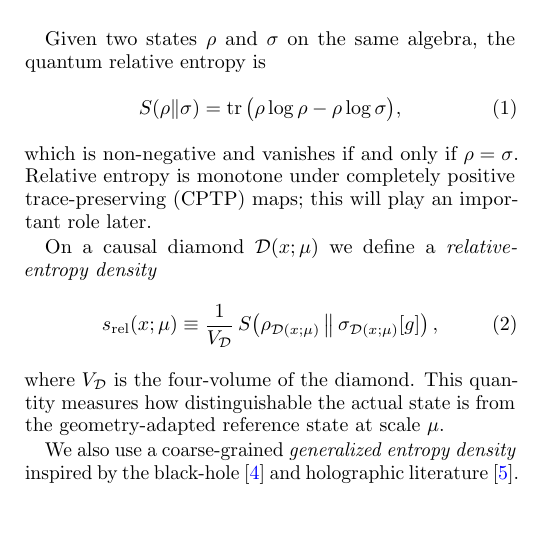
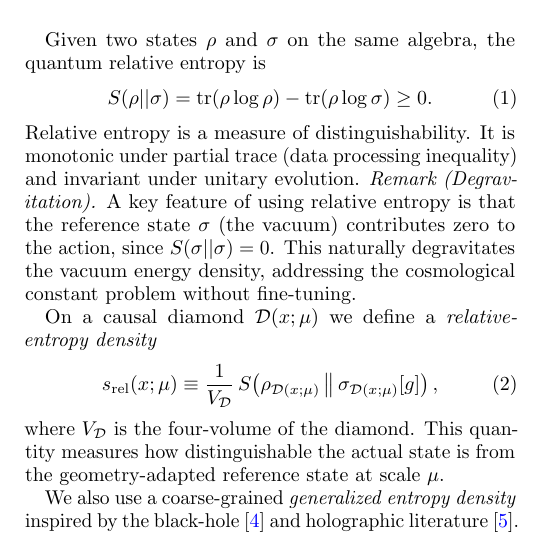
Before and after one commit to davidahmann/coherism, a LaTeX paper (physics/gbre.tex): part of one column of page 2 of 12, cut so that both start at the same text, the shorter picture padded with empty space. Compiled offline with pdfLaTeX.

```diff
--- a/physics/gbre.tex
+++ b/physics/gbre.tex
@@ -182,12 +182,10 @@
 
 Given two states $\rho$ and $\sigma$ on the same algebra, the quantum relative entropy is
 \begin{equation}
-    S(\rho \Vert \sigma)
-    = \tr\big( \rho \log \rho - \rho \log \sigma \big),
-    \label{eq:rel-entropy}
+    S(\rho||\sigma) = \mathrm{tr}(\rho \log \rho) - \mathrm{tr}(\rho \log \sigma) \ge 0.
 \end{equation}
-which is non-negative and vanishes if and only if $\rho = \sigma$.
-Relative entropy is monotone under completely positive trace-preserving (CPTP) maps; this will play an important role later.
+Relative entropy is a measure of distinguishability. It is monotonic under partial trace (data processing inequality) and invariant under unitary evolution.
+\emph{Remark (Degravitation).} A key feature of using relative entropy is that the reference state $\sigma$ (the vacuum) contributes zero to the action, since $S(\sigma||\sigma)=0$. This naturally degravitates the vacuum energy density, addressing the cosmological constant problem without fine-tuning.
 
 On a causal diamond $\Ddom(x;\mu)$ we define a \emph{relative-entropy density}
 \begin{equation}
```
Also changed, not shown: physics/gbre.tex (3 more changed lines).
